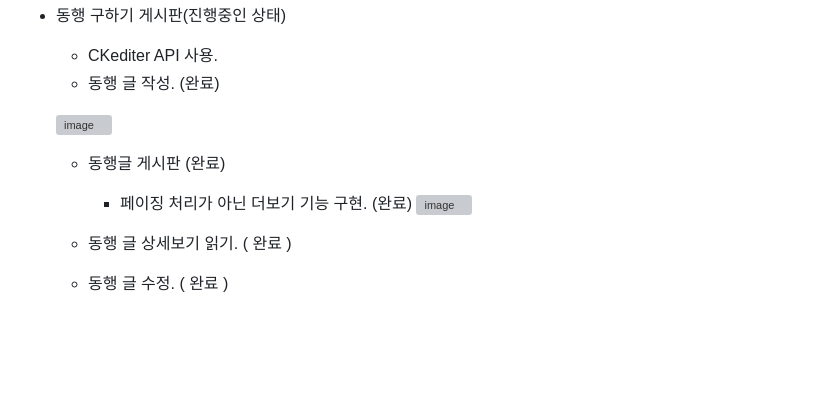
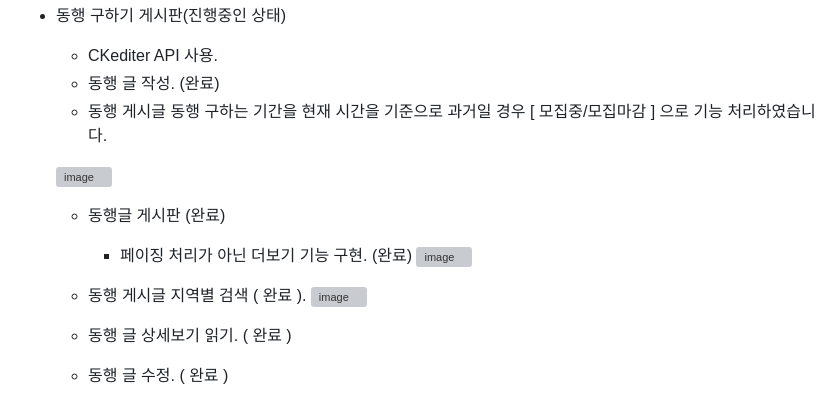
Before and after one commit to KimJuneHyuk/CampMoA, a Markdown page: README.md, the part around the change. Drawn GitHub-style; blank space fills up the shorter version; grey boxes are pictures that could not be loaded.

```diff
--- a/README.md
+++ b/README.md
@@ -77,12 +77,15 @@ https://velog.io/@hyukkk90
 * 동행 구하기 게시판(진행중인 상태)
   - CKediter API 사용.
   - 동행 글 작성. (완료)
+  - 동행 게시글 동행 구하는 기간을 현재 시간을 기준으로 과거일 경우 [ 모집중/모집마감 ] 으로 기능 처리하였습니다.
 
   ![image](https://user-images.githubusercontent.com/109578385/212903277-2f55cb60-b97e-4ae2-888e-08da2c31ea10.png)
 
   - 동행글 게시판 (완료)
     - 페이징 처리가 아닌 더보기 기능 구현. (완료)
   ![image](https://user-images.githubusercontent.com/109578385/212903633-1f108385-8c3b-456e-b95e-ce1bacc4d7bb.png)
+  - 동행 게시글 지역별 검색 ( 완료 ).
+  ![image](https://user-images.githubusercontent.com/109578385/213461221-5bd07b54-5fc4-4fcb-886e-fe57d79d364d.png)
 
   - 동행 글 상세보기 읽기. ( 완료 )
   - 동행 글 수정. ( 완료 )
```
